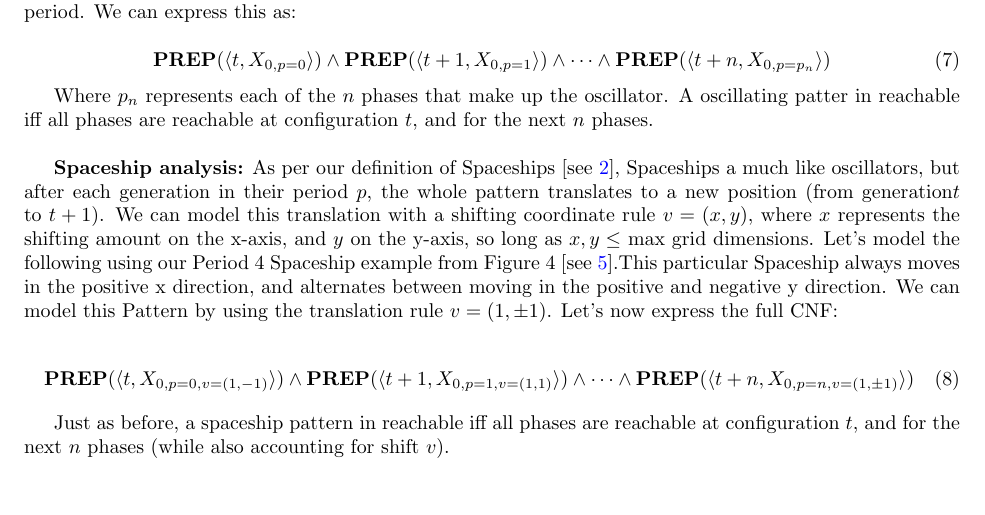
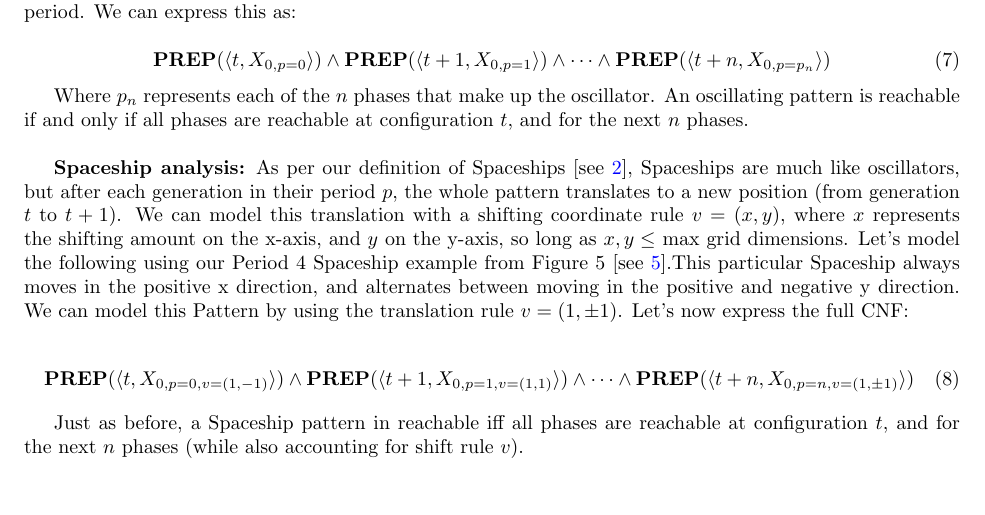
Before and after one commit to akgohain/csci3384_conway, a LaTeX document (write-up.tex): part of page 6 of 28, cut so that both start at the same text. Compiled offline with pdfLaTeX.

Commit message:
final adjustments

```diff
--- a/write-up.tex
+++ b/write-up.tex
@@ -312,20 +312,20 @@ What about for patterns that change from state $t$ to state $t+1$? In other word
 \textbf{PREP}(\langle t, X_{0,p=0} \rangle) \land \textbf{PREP}(\langle t+1, X_{0,p=1} \rangle) \land \cdots \land \textbf{PREP}(\langle t+n, X_{0,p=p_n} \rangle)
 \end{equation}
 
-Where $p_n$ represents each of the $n$ phases that make up the oscillator. A oscillating patter in reachable iff all phases are reachable at configuration $t$, and for the next $n$ phases.
+Where $p_n$ represents each of the $n$ phases that make up the oscillator. An oscillating pattern is reachable if and only if all phases are reachable at configuration $t$, and for the next $n$ phases.
 
 \
 \
 
 \textbf{Spaceship analysis:}
-As per our definition of Spaceships [see \ref{spaceship_def}], Spaceships a much like oscillators, but after each generation in their period $p$, the whole pattern translates to a new position (from generation$t$ to $t+1$). We can model this translation with a shifting coordinate rule $v = (x,y)$, where $x$ represents the shifting amount on the x-axis, and $y$ on the y-axis, so long as $x,y \leq$ max grid dimensions. Let's model the following using our Period 4 Spaceship example from Figure 4 [see \ref{spaceship_figure}].This particular Spaceship always moves in the positive x direction, and alternates between moving in the positive and negative y direction. We can model this Pattern by using the translation rule $v = (1,\pm1)$. Let's now express the full CNF:
+As per our definition of Spaceships [see \ref{spaceship_def}], Spaceships are much like oscillators, but after each generation in their period $p$, the whole pattern translates to a new position (from generation $t$ to $t+1$). We can model this translation with a shifting coordinate rule $v = (x,y)$, where $x$ represents the shifting amount on the x-axis, and $y$ on the y-axis, so long as $x,y \leq$ max grid dimensions. Let's model the following using our Period 4 Spaceship example from Figure 5 [see \ref{spaceship_figure}].This particular Spaceship always moves in the positive x direction, and alternates between moving in the positive and negative y direction. We can model this Pattern by using the translation rule $v = (1,\pm1)$. Let's now express the full CNF:
 
 
 \begin{equation}
   \textbf{PREP}(\langle t, X_{0,p=0,v=(1,-1)} \rangle) \land \textbf{PREP}(\langle t+1, X_{0,p=1,v=(1,1)} \rangle) \land \cdots \land \textbf{PREP}(\langle t+n, X_{0,p=n,v=(1,\pm1)} \rangle)
 \end{equation}
 
-Just as before, a spaceship pattern in reachable iff all phases are reachable at configuration $t$, and for the next $n$ phases (while also accounting for shift $v$).
+Just as before, a Spaceship pattern in reachable iff all phases are reachable at configuration $t$, and for the next $n$ phases (while also accounting for shift rule $v$).
 
 \section{What can be computed/decided in Conway’s Game of Life?}
 
```
